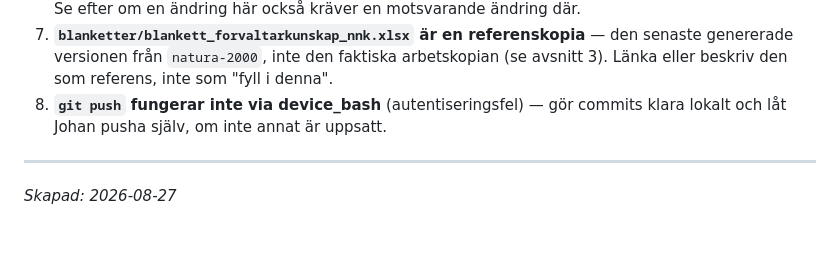
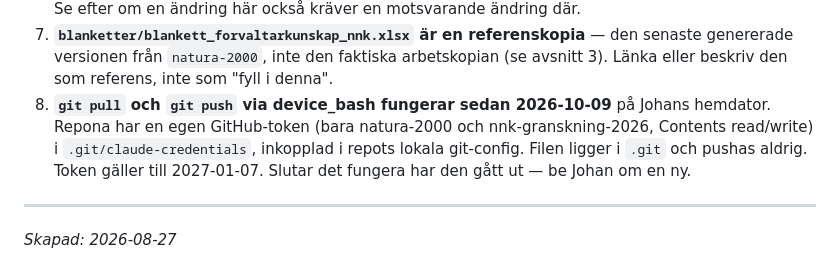
Before and after one commit to ulfboge/nnk-granskning-2026, a Markdown page: CLAUDE.md, the part around the change. Drawn GitHub-style; blank space fills up the shorter version.

Commit message:
CLAUDE.md: pull och push från hemdatorn fungerar nu.
Co-Authored-By: Claude Opus 5.5 <noreply@anthropic.com>
Claude-Session: https://claude.ai/code/session_01G9dFaca5F7ckn2xrvshDGD

```diff
--- a/CLAUDE.md
+++ b/CLAUDE.md
@@ -102,8 +102,10 @@ tillståndsattribut är driftsatta (enligt Naturvårdsverket: slutet av septembe
 7. **`blanketter/blankett_forvaltarkunskap_nnk.xlsx` är en referenskopia** — den senaste
    genererade versionen från `natura-2000`, inte den faktiska arbetskopian (se avsnitt 3). Länka
    eller beskriv den som referens, inte som "fyll i denna".
-8. **`git push` fungerar inte via device_bash** (autentiseringsfel) — gör commits klara lokalt och
-   låt Johan pusha själv, om inte annat är uppsatt.
+8. **`git pull` och `git push` via device_bash fungerar sedan 2026-10-09** på Johans hemdator.
+   Repona har en egen GitHub-token (bara natura-2000 och nnk-granskning-2026, Contents read/write)
+   i `.git/claude-credentials`, inkopplad i repots lokala git-config. Filen ligger i `.git` och pushas
+   aldrig. Token gäller till 2027-01-07. Slutar det fungera har den gått ut — be Johan om en ny.
 
 ---
 
```
